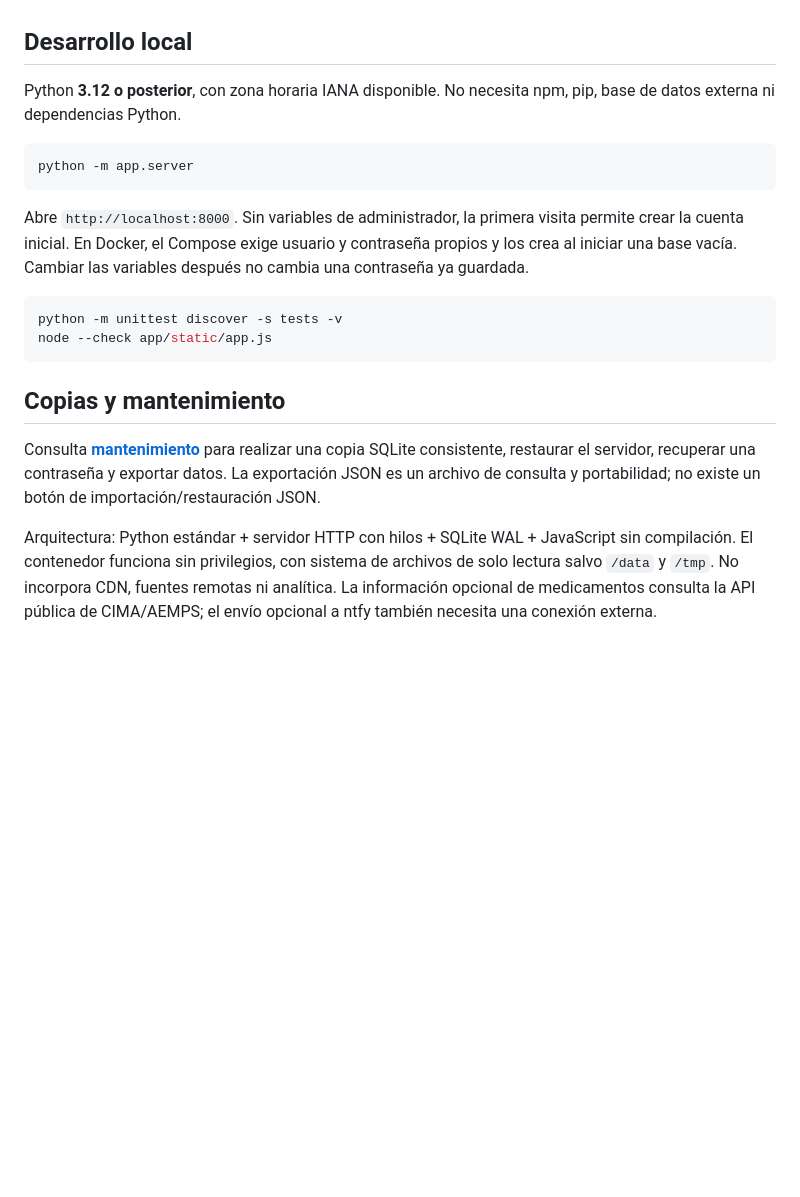
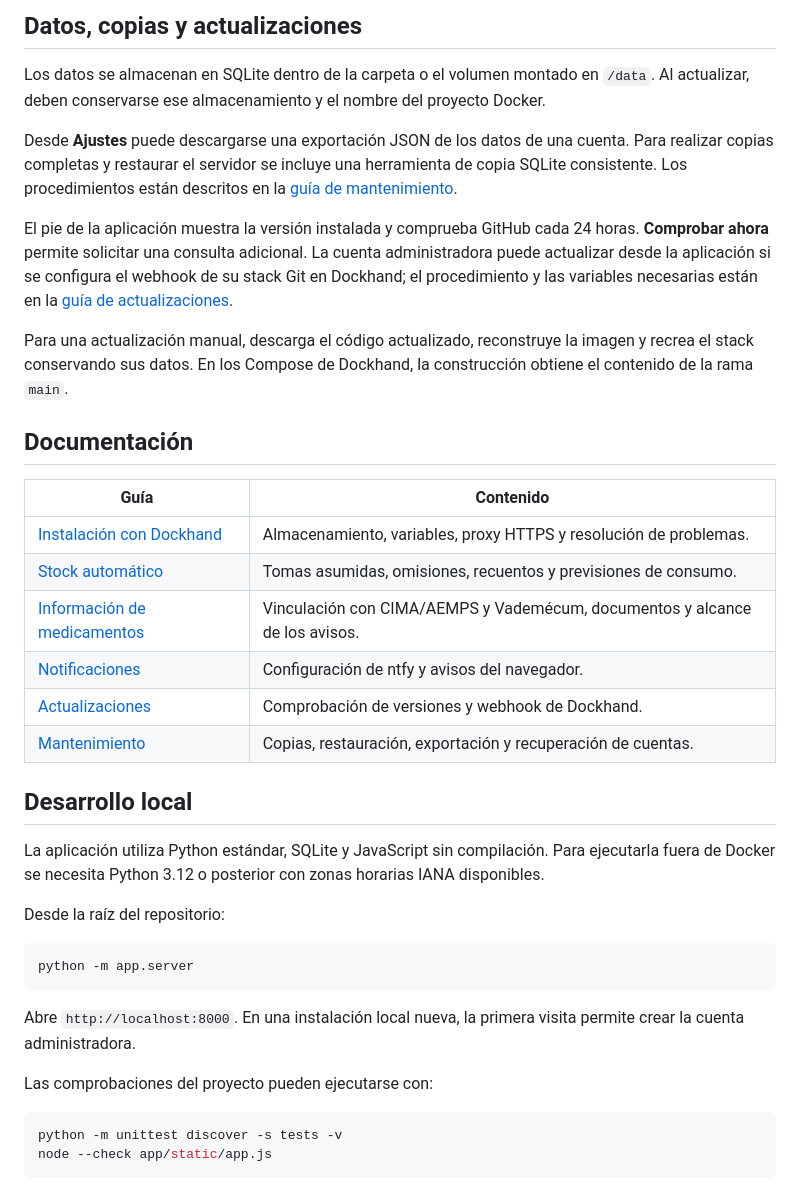
Before and after one commit to kadyto/pastillas, a Markdown page: README.md, the part around one of its changes. GitHub-like rendering; blank space fills up the shorter version.

````diff
--- a/README.md
+++ b/README.md
@@ -64,21 +92,39 @@ Las notificaciones de navegador necesitan HTTPS o localhost y que la app siga ab
+## Datos, copias y actualizaciones
+
+Los datos se almacenan en SQLite dentro de la carpeta o el volumen montado en `/data`. Al actualizar, deben conservarse ese almacenamiento y el nombre del proyecto Docker.
+
+Desde **Ajustes** puede descargarse una exportación JSON de los datos de una cuenta. Para realizar copias completas y restaurar el servidor se incluye una herramienta de copia SQLite consistente. Los procedimientos están descritos en la [guía de mantenimiento](docs/mantenimiento.md).
+
+El pie de la aplicación muestra la versión instalada y comprueba GitHub cada 24 horas. **Comprobar ahora** permite solicitar una consulta adicional. La cuenta administradora puede actualizar desde la aplicación si se configura el webhook de su stack Git en Dockhand; el procedimiento y las variables necesarias están en la [guía de actualizaciones](docs/actualizaciones.md).
+
+Para una actualización manual, descarga el código actualizado, reconstruye la imagen y recrea el stack conservando sus datos. En los Compose de Dockhand, la construcción obtiene el contenido de la rama `main`.
+
+## Documentación
+
+| Guía | Contenido |
+| --- | --- |
+| [Instalación con Dockhand](docs/dockhand.md) | Almacenamiento, variables, proxy HTTPS y resolución de problemas. |
+| [Stock automático](docs/stock-automatico.md) | Tomas asumidas, omisiones, recuentos y previsiones de consumo. |
+| [Información de medicamentos](docs/informacion-medicamentos.md) | Vinculación con CIMA/AEMPS y Vademécum, documentos y alcance de los avisos. |
+| [Notificaciones](docs/avisos.md) | Configuración de ntfy y avisos del navegador. |
+| [Actualizaciones](docs/actualizaciones.md) | Comprobación de versiones y webhook de Dockhand. |
+| [Mantenimiento](docs/mantenimiento.md) | Copias, restauración, exportación y recuperación de cuentas. |
 
 ## Desarrollo local
 
-Python **3.12 o posterior**, con zona horaria IANA disponible. No necesita npm, pip, base de datos externa ni dependencias Python.
+La aplicación utiliza Python estándar, SQLite y JavaScript sin compilación. Para ejecutarla fuera de Docker se necesita Python 3.12 o posterior con zonas horarias IANA disponibles.
+
+Desde la raíz del repositorio:
 
 ```bash
 python -m app.server
 ```
 
-Abre `http://localhost:8000`. Sin variables de administrador, la primera visita permite crear la cuenta inicial. En Docker, el Compose exige usuario y contraseña propios y los crea al iniciar una base vacía. Cambiar las variables después no cambia una contraseña ya guardada.
+Abre `http://localhost:8000`. En una instalación local nueva, la primera visita permite crear la cuenta administradora.
+
+Las comprobaciones del proyecto pueden ejecutarse con:
 
 ```bash
 python -m unittest discover -s tests -v
 node --check app/static/app.js
 ```
-
-## Copias y mantenimiento
-
-Consulta **[mantenimiento](docs/mantenimiento.md)** para realizar una copia SQLite consistente, restaurar el servidor, recuperar una contraseña y exportar datos. La exportación JSON es un archivo de consulta y portabilidad; no existe un botón de importación/restauración JSON.
-
-Arquitectura: Python estándar + servidor HTTP con hilos + SQLite WAL + JavaScript sin compilación. El contenedor funciona sin privilegios, con sistema de archivos de solo lectura salvo `/data` y `/tmp`. No incorpora CDN, fuentes remotas ni analítica. La información opcional de medicamentos consulta la API pública de CIMA/AEMPS; el envío opcional a ntfy también necesita una conexión externa.
````
Also changed, not shown: other parts of README.md (+69 -41 lines).
